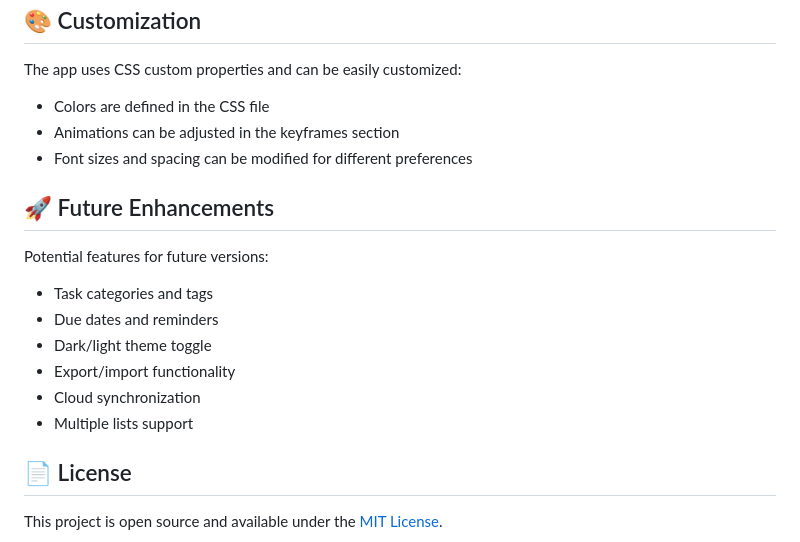
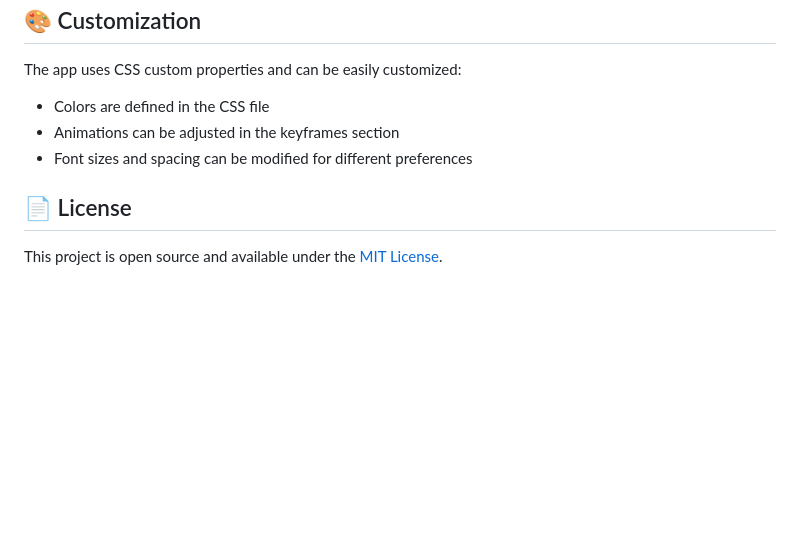
Before and after one commit to abhirambuilds/mini-projects-2025, a Markdown page: project-1-todo-list/README.md, the part around the change. Rendered like a GitHub page; blank space fills up the shorter version.

```diff
--- a/project-1-todo-list/README.md
+++ b/project-1-todo-list/README.md
@@ -114,16 +114,6 @@ The app uses CSS custom properties and can be easily customized:
 - Animations can be adjusted in the keyframes section
 - Font sizes and spacing can be modified for different preferences
 
-## 🚀 Future Enhancements
-
-Potential features for future versions:
-- Task categories and tags
-- Due dates and reminders
-- Dark/light theme toggle
-- Export/import functionality
-- Cloud synchronization
-- Multiple lists support
-
 ## 📄 License
 
 This project is open source and available under the [MIT License](LICENSE).
```
